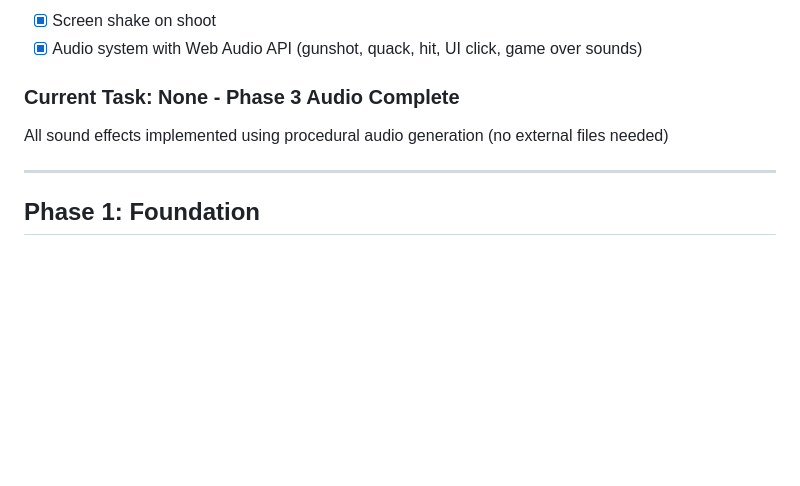
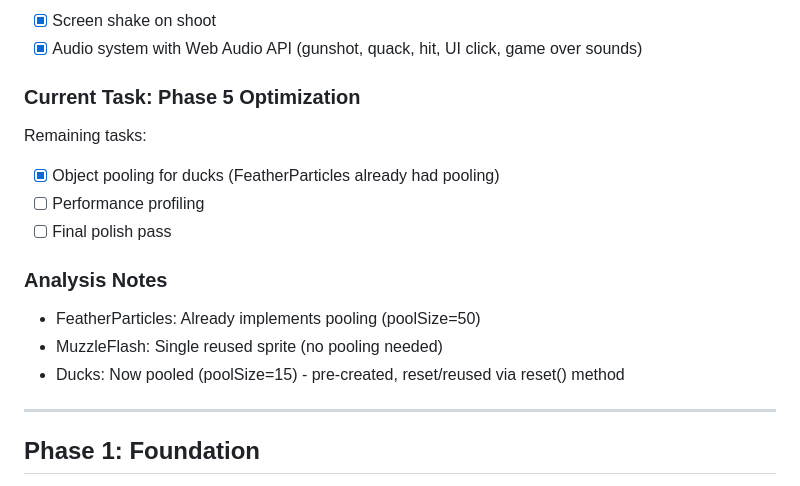
Before and after one commit to arumry/duck-shooter, a Markdown page: .agent/scratchpad.md, the part around the change. Rendered like a GitHub page; blank space fills up the shorter version.

Commit message:
docs: Update scratchpad - duck pooling complete

```diff
--- a/.agent/scratchpad.md
+++ b/.agent/scratchpad.md
@@ -16,8 +16,16 @@ Phase 3 Polish - Visual Effects
 - [x] Screen shake on shoot
 - [x] Audio system with Web Audio API (gunshot, quack, hit, UI click, game over sounds)
 
-### Current Task: None - Phase 3 Audio Complete
-All sound effects implemented using procedural audio generation (no external files needed)
+### Current Task: Phase 5 Optimization
+Remaining tasks:
+- [x] Object pooling for ducks (FeatherParticles already had pooling)
+- [ ] Performance profiling
+- [ ] Final polish pass
+
+### Analysis Notes
+- FeatherParticles: Already implements pooling (poolSize=50)
+- MuzzleFlash: Single reused sprite (no pooling needed)
+- Ducks: Now pooled (poolSize=15) - pre-created, reset/reused via reset() method
 
 ---
 
```
